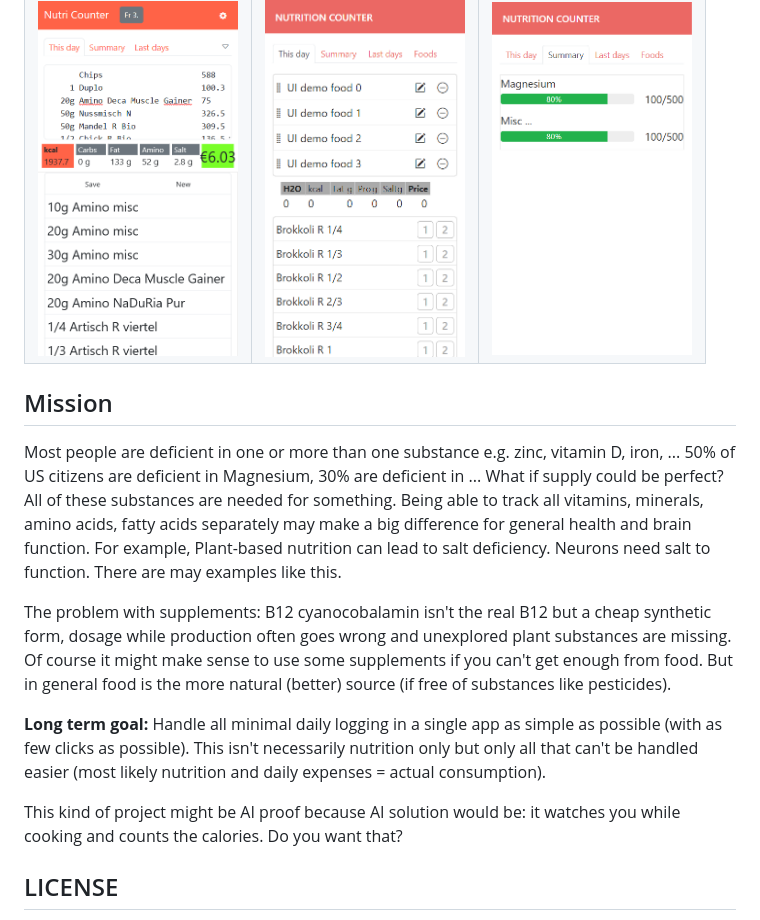
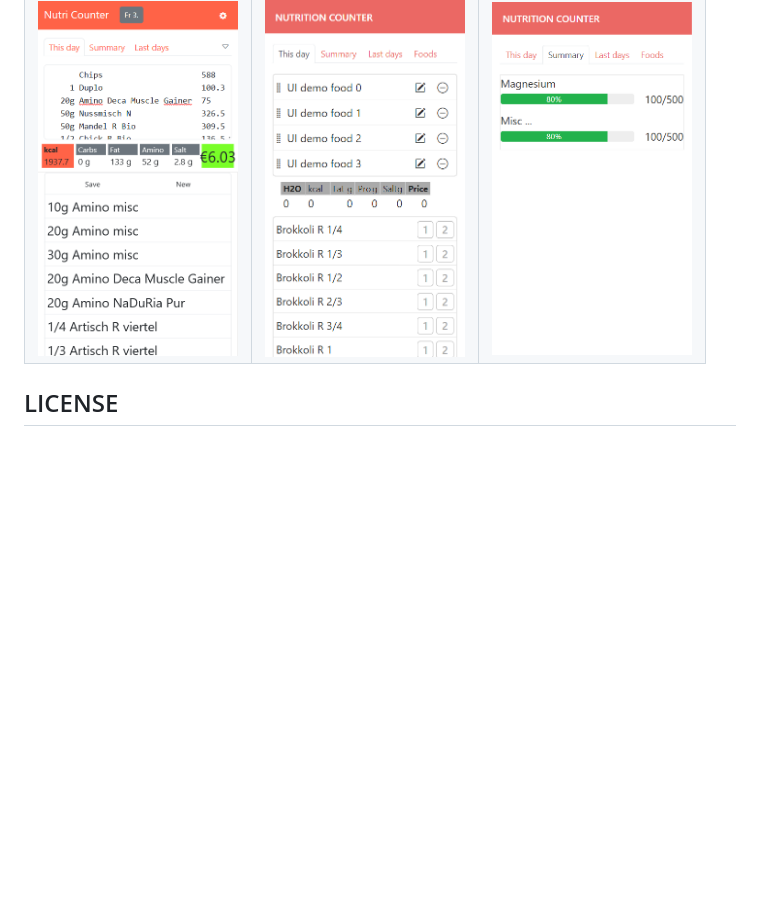
Before and after one commit to walter-a-jablonowski/simple-nutrition-counter, a Markdown page: README.md, the part around the change printed below. Drawn GitHub-style; blank space fills up the shorter version.

```diff
--- a/README.md
+++ b/README.md
@@ -60,18 +99,6 @@ Currently I am saving time for different projects by skipping features that I do
 </table>
 
 
-Mission
-----------------------------------------------------------
-
-Most people are deficient in one or more than one substance e.g. zinc, vitamin D, iron, ... 50% of US citizens are deficient in Magnesium, 30% are deficient in ... What if supply could be perfect? All of these substances are needed for something. Being able to track all vitamins, minerals, amino acids, fatty acids separately may make a big difference for general health and brain function. For example, Plant-based nutrition can lead to salt deficiency. Neurons need salt to function. There are may examples like this.
-
-The problem with supplements: B12 cyanocobalamin isn't the real B12 but a cheap synthetic form, dosage while production often goes wrong and unexplored plant substances are missing. Of course it might make sense to use some supplements if you can't get enough from food. But in general food is the more natural (better) source (if free of substances like pesticides).
-
-**Long term goal:** Handle all minimal daily logging in a single app as simple as possible (with as few clicks as possible). This isn't necessarily nutrition only but only all that can't be handled easier (most likely nutrition and daily expenses = actual consumption).
-
-This kind of project might be AI proof because AI solution would be: it watches you while cooking and counts the calories. Do you want that?
-
-
 LICENSE
 ----------------------------------------------------------
 
```
Also changed, not shown: other parts of README.md (+41 -2 lines).
